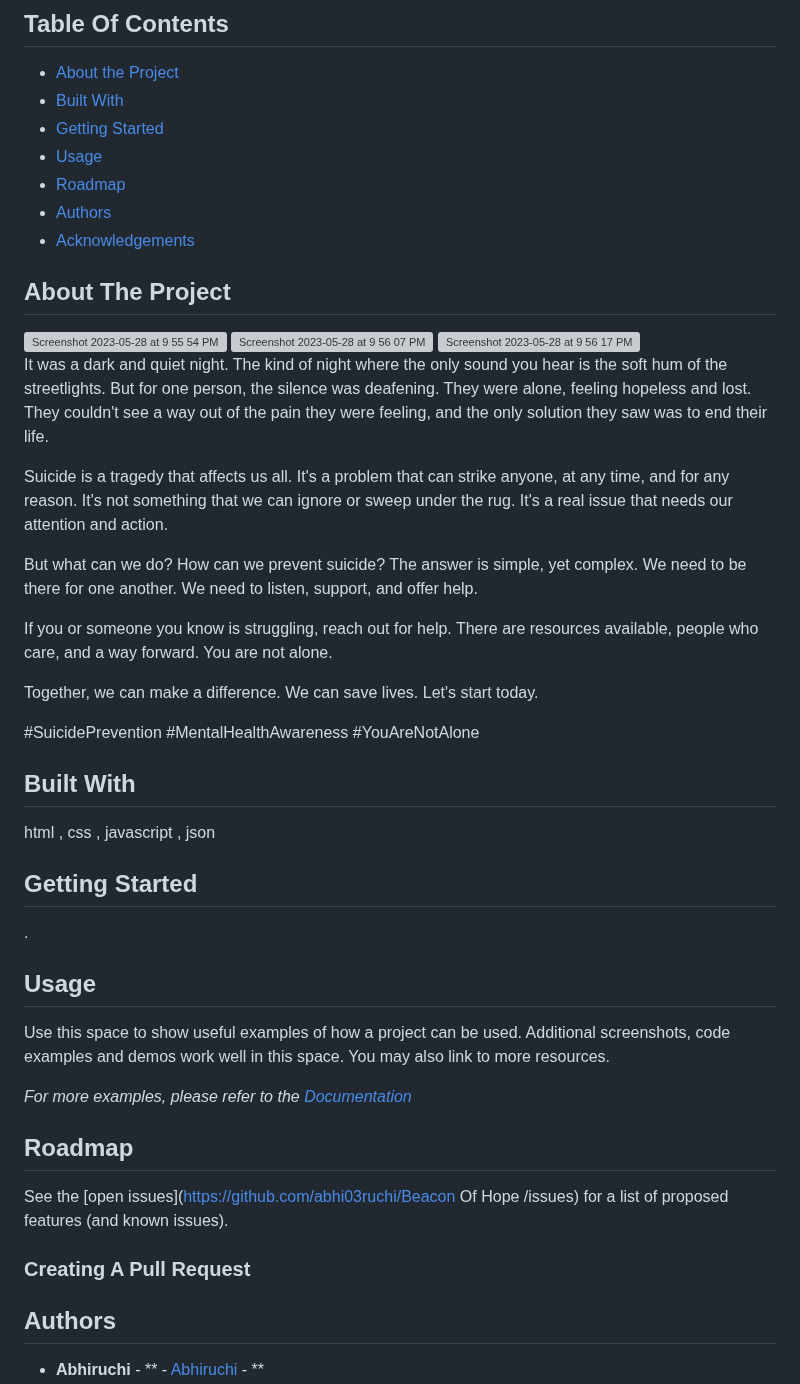
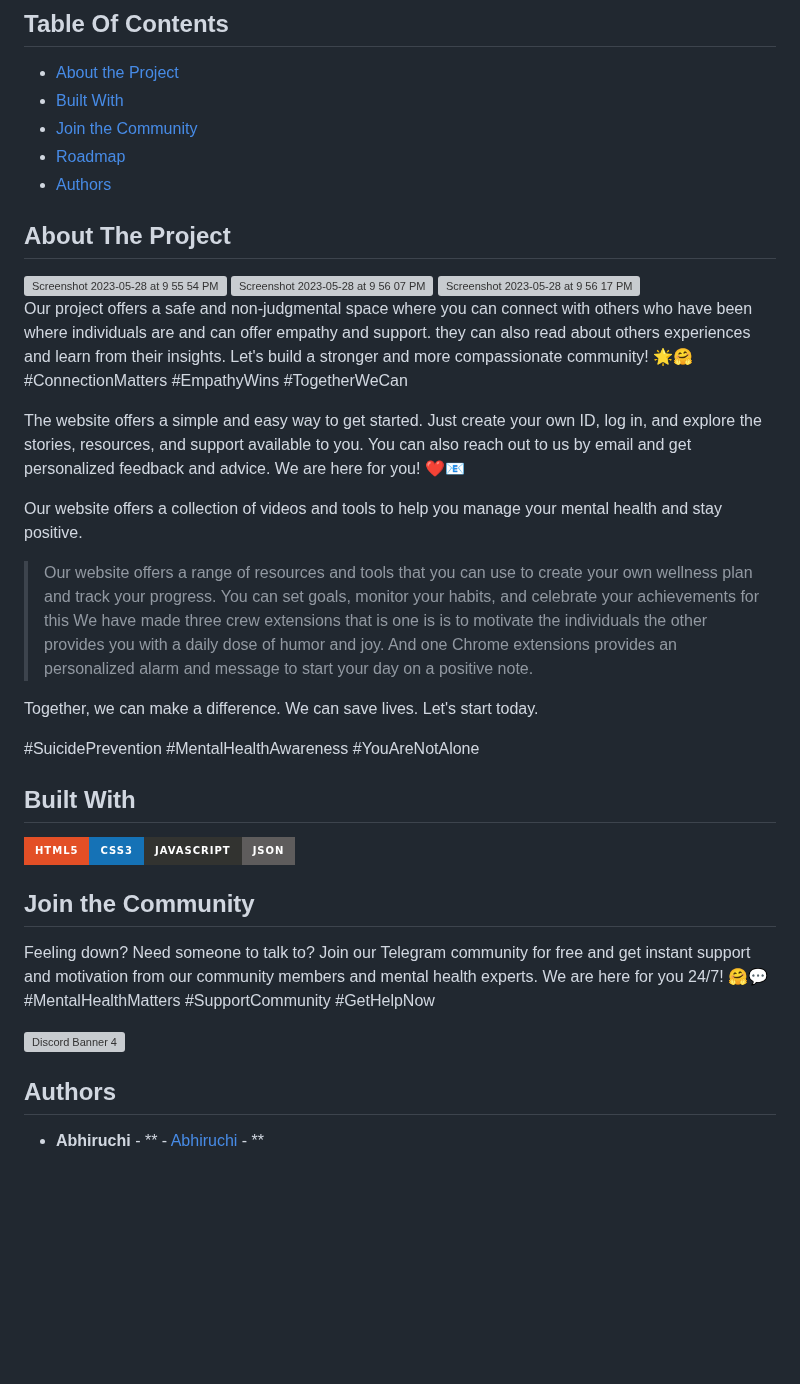
Before and after one commit to abhi03ruchi/BeaconOfHope, a Markdown page: README.md, the part around one of its changes. Drawn GitHub-style; badges without logos; blank space fills up the shorter version; grey boxes are pictures that could not be loaded.

```diff
--- a/README.md
+++ b/README.md
@@ -25,25 +23,25 @@
 
 * [About the Project](#about-the-project)
 * [Built With](#built-with)
-* [Getting Started](#getting-started)
-* [Usage](#usage)
+* [Join the Community](#join-the-community)
 * [Roadmap](#roadmap)
 * [Authors](#authors)
-* [Acknowledgements](#acknowledgements)
 
 ## About The Project
 <img width="1412" alt="Screenshot 2023-05-28 at 9 55 54 PM" src="https://github.com/abhi03ruchi/BeaconOfHope/assets/105661636/a9110273-8084-4320-887b-3cde505e4d59">
 <img width="1412" alt="Screenshot 2023-05-28 at 9 56 07 PM" src="https://github.com/abhi03ruchi/BeaconOfHope/assets/105661636/b0288cc8-20e4-4ab8-870b-051867aead3a">
 <img width="1412" alt="Screenshot 2023-05-28 at 9 56 17 PM" src="https://github.com/abhi03ruchi/BeaconOfHope/assets/105661636/96cd4fee-d652-443f-a7ce-b9946d2cf941">
 
+Our project offers a safe and non-judgmental space where you can connect with others who have been where individuals are and can offer empathy and support. they can also read about others experiences and learn from their insights. Let's build a stronger and more compassionate community! 🌟🤗 #ConnectionMatters #EmpathyWins #TogetherWeCan
 
-It was a dark and quiet night. The kind of night where the only sound you hear is the soft hum of the streetlights. But for one person, the silence was deafening. They were alone, feeling hopeless and lost. They couldn't see a way out of the pain they were feeling, and the only solution they saw was to end their life.
+The website offers a simple and easy way to get started. Just create your own ID, log in, and explore the stories, resources, and support available to you. You can also reach out to us by email and get personalized feedback and advice. We are here for you! ❤️📧
 
-Suicide is a tragedy that affects us all. It's a problem that can strike anyone, at any time, and for any reason. It's not something that we can ignore or sweep under the rug. It's a real issue that needs our attention and action.
+Our website offers a collection of videos and tools to help you manage your mental health and stay positive.
 
-But what can we do? How can we prevent suicide? The answer is simple, yet complex. We need to be there for one another. We need to listen, support, and offer help.
+> Our website offers a range of resources and tools that you can use to create your own wellness plan and track your progress.
+> You can set goals, monitor your habits, and celebrate your achievements for this We have made three crew extensions that is one is is to motivate the individuals the other  provides you with a daily dose of humor and joy.
+> And one Chrome extensions provides an personalized alarm and message to start your day on a positive note.
 
-If you or someone you know is struggling, reach out for help. There are resources available, people who care, and a way forward. You are not alone.
 
 Together, we can make a difference. We can save lives. Let's start today.
 
@@ -52,24 +50,14 @@ Together, we can make a difference. We can save lives. Let's start today.
 
 ## Built With
 
-html , css , javascript , json
+<img src="https://img.shields.io/badge/HTML5-E34F26?style=for-the-badge&logo=html5&logoColor=white"><img src="https://img.shields.io/badge/CSS3-1572B6?style=for-the-badge&logo=css3&logoColor=white"><img src="https://img.shields.io/badge/JavaScript-323330?style=for-the-badge&logo=javascript&logoColor=F7DF1E"><img src="https://img.shields.io/badge/json-5E5C5C?style=for-the-badge&logo=json&logoColor=white">
 
-## Getting Started
 
-.
 
-## Usage
+## Join the Community
+Feeling down? Need someone to talk to? Join our Telegram community for free and get instant support and motivation from our community members and mental health experts. We are here for you 24/7! 🤗💬 #MentalHealthMatters #SupportCommunity #GetHelpNow
 
-Use this space to show useful examples of how a project can be used. Additional screenshots, code examples and demos work well in this space. You may also link to more resources.
-
-_For more examples, please refer to the [Documentation](https://example.com)_
-
-## Roadmap
-
-See the [open issues](https://github.com/abhi03ruchi/Beacon Of Hope /issues) for a list of proposed features (and known issues).
-
-### Creating A Pull Request
-
+<img src="https://discordapp.com/api/guilds/[SERVER ID]/widget.png?style=banner4" alt="Discord Banner 4"/>
 
 
 ## Authors
```
Also changed, not shown: other parts of README.md (+1 -3 lines).
